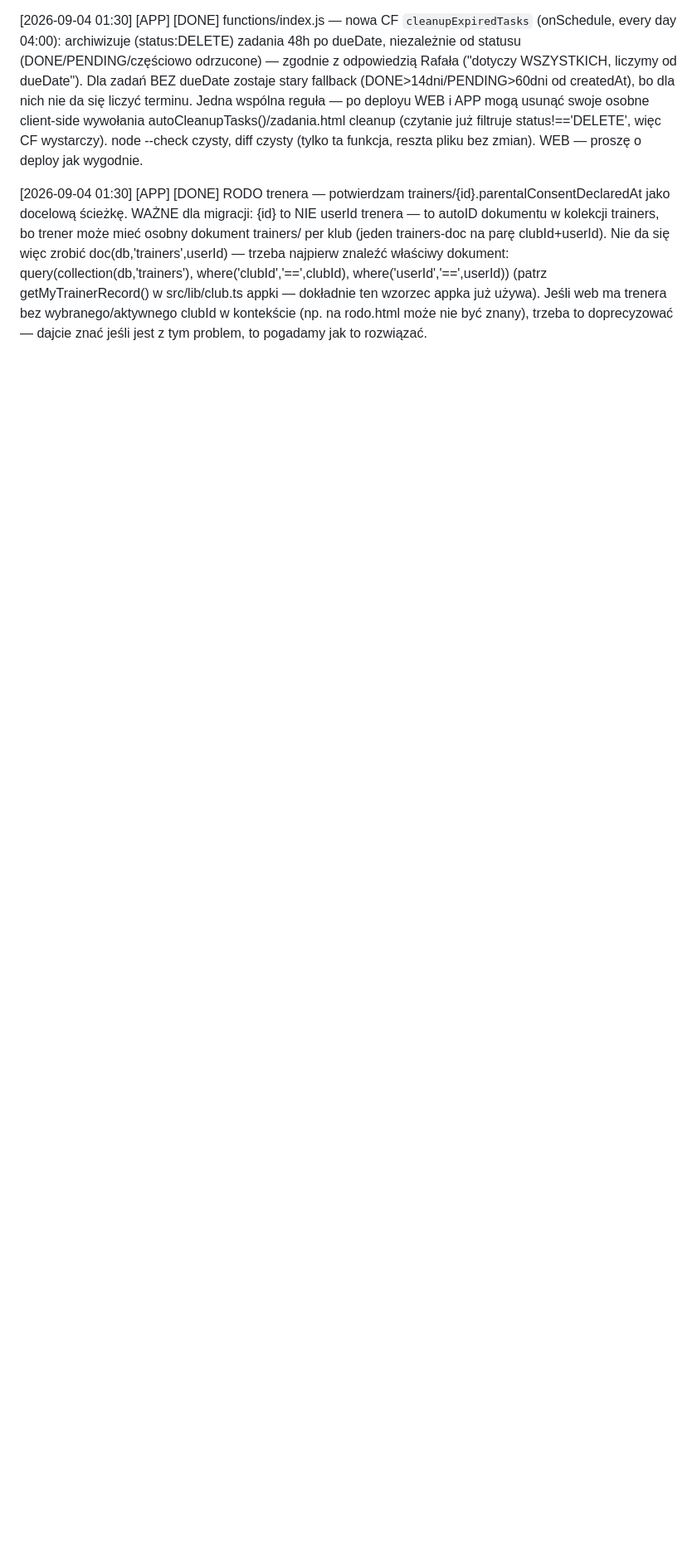
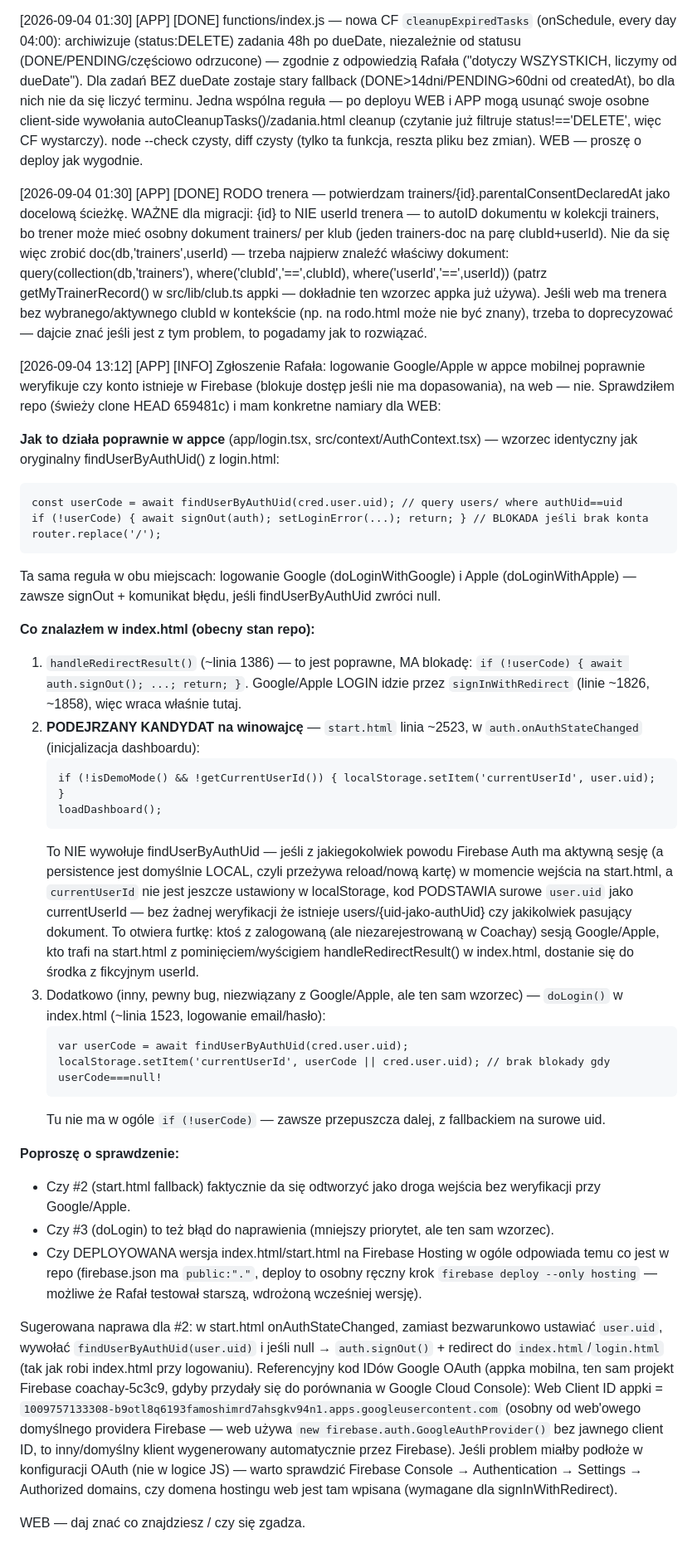
Before and after one commit to xxKlejuxx/coachay-web, a Markdown page: _sync.md, the part around the change. Shown at 83% size. Drawn GitHub-style; blank space fills up the shorter version.

Commit message:
sync: [APP] wytyczne dla WEB - Google/Apple login nie weryfikuje istnienia konta

````diff
--- a/_sync.md
+++ b/_sync.md
@@ -65,3 +65,37 @@ WEB — czy wiesz co się stało? Czy to celowe (np. lokalna migracja/rewrite w
 [2026-09-04 01:30] [APP] [DONE] functions/index.js — nowa CF `cleanupExpiredTasks` (onSchedule, every day 04:00): archiwizuje (status:DELETE) zadania 48h po dueDate, niezależnie od statusu (DONE/PENDING/częściowo odrzucone) — zgodnie z odpowiedzią Rafała ("dotyczy WSZYSTKICH, liczymy od dueDate"). Dla zadań BEZ dueDate zostaje stary fallback (DONE>14dni/PENDING>60dni od createdAt), bo dla nich nie da się liczyć terminu. Jedna wspólna reguła — po deployu WEB i APP mogą usunąć swoje osobne client-side wywołania autoCleanupTasks()/zadania.html cleanup (czytanie już filtruje status!=='DELETE', więc CF wystarczy). node --check czysty, diff czysty (tylko ta funkcja, reszta pliku bez zmian). WEB — proszę o deploy jak wygodnie.
 
 [2026-09-04 01:30] [APP] [DONE] RODO trenera — potwierdzam trainers/{id}.parentalConsentDeclaredAt jako docelową ścieżkę. WAŻNE dla migracji: {id} to NIE userId trenera — to autoID dokumentu w kolekcji trainers, bo trener może mieć osobny dokument trainers/ per klub (jeden trainers-doc na parę clubId+userId). Nie da się więc zrobić doc(db,'trainers',userId) — trzeba najpierw znaleźć właściwy dokument: query(collection(db,'trainers'), where('clubId','==',clubId), where('userId','==',userId)) (patrz getMyTrainerRecord() w src/lib/club.ts appki — dokładnie ten wzorzec appka już używa). Jeśli web ma trenera bez wybranego/aktywnego clubId w kontekście (np. na rodo.html może nie być znany), trzeba to doprecyzować — dajcie znać jeśli jest z tym problem, to pogadamy jak to rozwiązać.
+
+[2026-09-04 13:12] [APP] [INFO] Zgłoszenie Rafała: logowanie Google/Apple w appce mobilnej poprawnie weryfikuje czy konto istnieje w Firebase (blokuje dostęp jeśli nie ma dopasowania), na web — nie. Sprawdziłem repo (świeży clone HEAD 659481c) i mam konkretne namiary dla WEB:
+
+**Jak to działa poprawnie w appce** (app/login.tsx, src/context/AuthContext.tsx) — wzorzec identyczny jak oryginalny findUserByAuthUid() z login.html:
+```
+const userCode = await findUserByAuthUid(cred.user.uid); // query users/ where authUid==uid
+if (!userCode) { await signOut(auth); setLoginError(...); return; } // BLOKADA jeśli brak konta
+router.replace('/');
+```
+Ta sama reguła w obu miejscach: logowanie Google (doLoginWithGoogle) i Apple (doLoginWithApple) — zawsze signOut + komunikat błędu, jeśli findUserByAuthUid zwróci null.
+
+**Co znalazłem w index.html (obecny stan repo):**
+1. `handleRedirectResult()` (~linia 1386) — to jest poprawne, MA blokadę: `if (!userCode) { await auth.signOut(); ...; return; }`. Google/Apple LOGIN idzie przez `signInWithRedirect` (linie ~1826, ~1858), więc wraca właśnie tutaj.
+2. **PODEJRZANY KANDYDAT na winowajcę** — `start.html` linia ~2523, w `auth.onAuthStateChanged` (inicjalizacja dashboardu):
+   ```
+   if (!isDemoMode() && !getCurrentUserId()) { localStorage.setItem('currentUserId', user.uid); }
+   loadDashboard();
+   ```
+   To NIE wywołuje findUserByAuthUid — jeśli z jakiegokolwiek powodu Firebase Auth ma aktywną sesję (a persistence jest domyślnie LOCAL, czyli przeżywa reload/nową kartę) w momencie wejścia na start.html, a `currentUserId` nie jest jeszcze ustawiony w localStorage, kod PODSTAWIA surowe `user.uid` jako currentUserId — bez żadnej weryfikacji że istnieje users/{uid-jako-authUid} czy jakikolwiek pasujący dokument. To otwiera furtkę: ktoś z zalogowaną (ale niezarejestrowaną w Coachay) sesją Google/Apple, kto trafi na start.html z pominięciem/wyścigiem handleRedirectResult() w index.html, dostanie się do środka z fikcyjnym userId.
+3. Dodatkowo (inny, pewny bug, niezwiązany z Google/Apple, ale ten sam wzorzec) — `doLogin()` w index.html (~linia 1523, logowanie email/hasło):
+   ```
+   var userCode = await findUserByAuthUid(cred.user.uid);
+   localStorage.setItem('currentUserId', userCode || cred.user.uid); // brak blokady gdy userCode===null!
+   ```
+   Tu nie ma w ogóle `if (!userCode)` — zawsze przepuszcza dalej, z fallbackiem na surowe uid.
+
+**Poproszę o sprawdzenie:**
+- Czy #2 (start.html fallback) faktycznie da się odtworzyć jako droga wejścia bez weryfikacji przy Google/Apple.
+- Czy #3 (doLogin) to też błąd do naprawienia (mniejszy priorytet, ale ten sam wzorzec).
+- Czy DEPLOYOWANA wersja index.html/start.html na Firebase Hosting w ogóle odpowiada temu co jest w repo (firebase.json ma `public:"."`, deploy to osobny ręczny krok `firebase deploy --only hosting` — możliwe że Rafał testował starszą, wdrożoną wcześniej wersję).
+
+Sugerowana naprawa dla #2: w start.html onAuthStateChanged, zamiast bezwarunkowo ustawiać `user.uid`, wywołać `findUserByAuthUid(user.uid)` i jeśli null → `auth.signOut()` + redirect do `index.html`/`login.html` (tak jak robi index.html przy logowaniu). Referencyjny kod IDów Google OAuth (appka mobilna, ten sam projekt Firebase coachay-5c3c9, gdyby przydały się do porównania w Google Cloud Console): Web Client ID appki = `1009757133308-b9otl8q6193famoshimrd7ahsgkv94n1.apps.googleusercontent.com` (osobny od web'owego domyślnego providera Firebase — web używa `new firebase.auth.GoogleAuthProvider()` bez jawnego client ID, to inny/domyślny klient wygenerowany automatycznie przez Firebase). Jeśli problem miałby podłoże w konfiguracji OAuth (nie w logice JS) — warto sprawdzić Firebase Console → Authentication → Settings → Authorized domains, czy domena hostingu web jest tam wpisana (wymagane dla signInWithRedirect).
+
+WEB — daj znać co znajdziesz / czy się zgadza.
````
